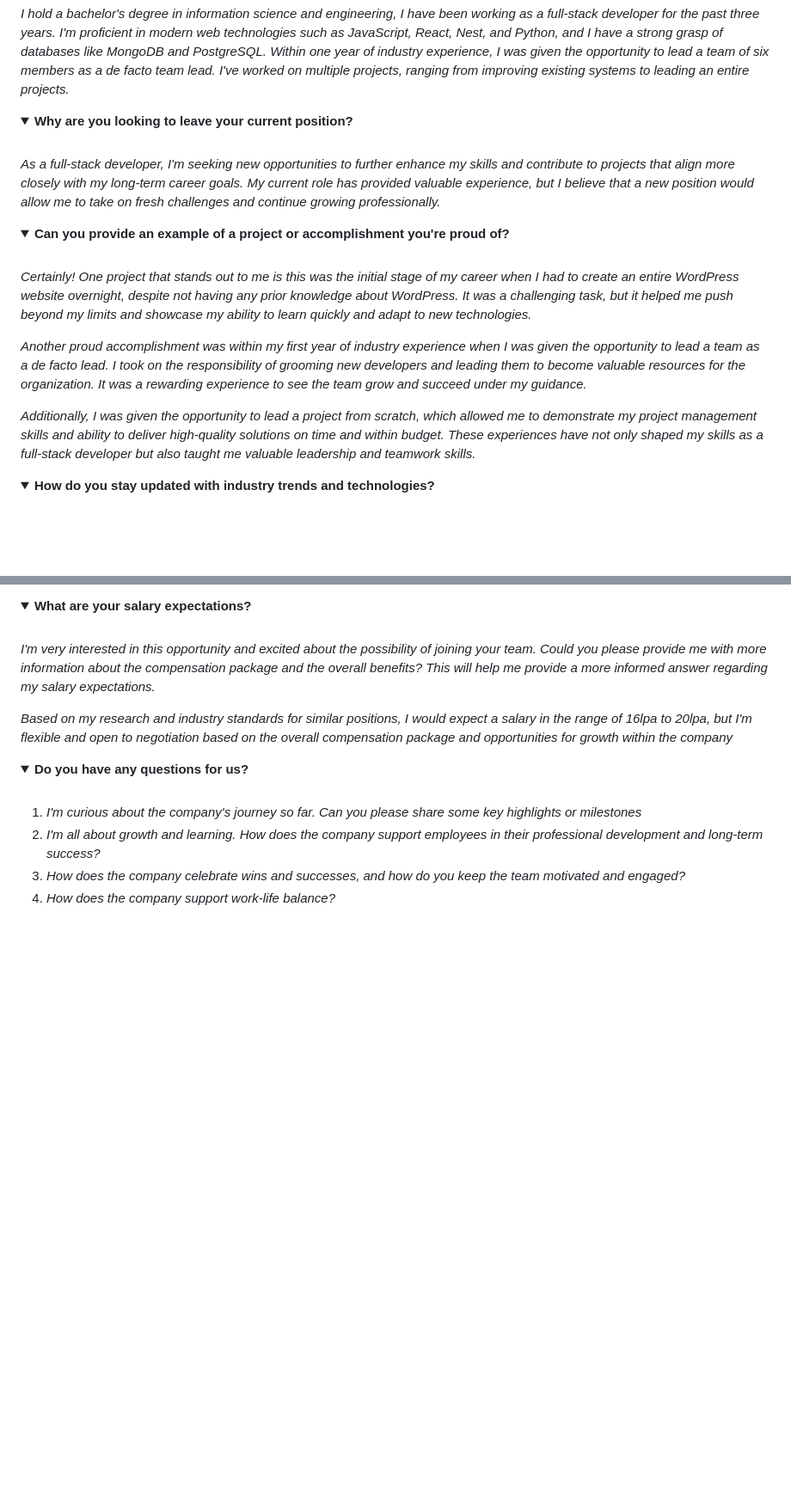
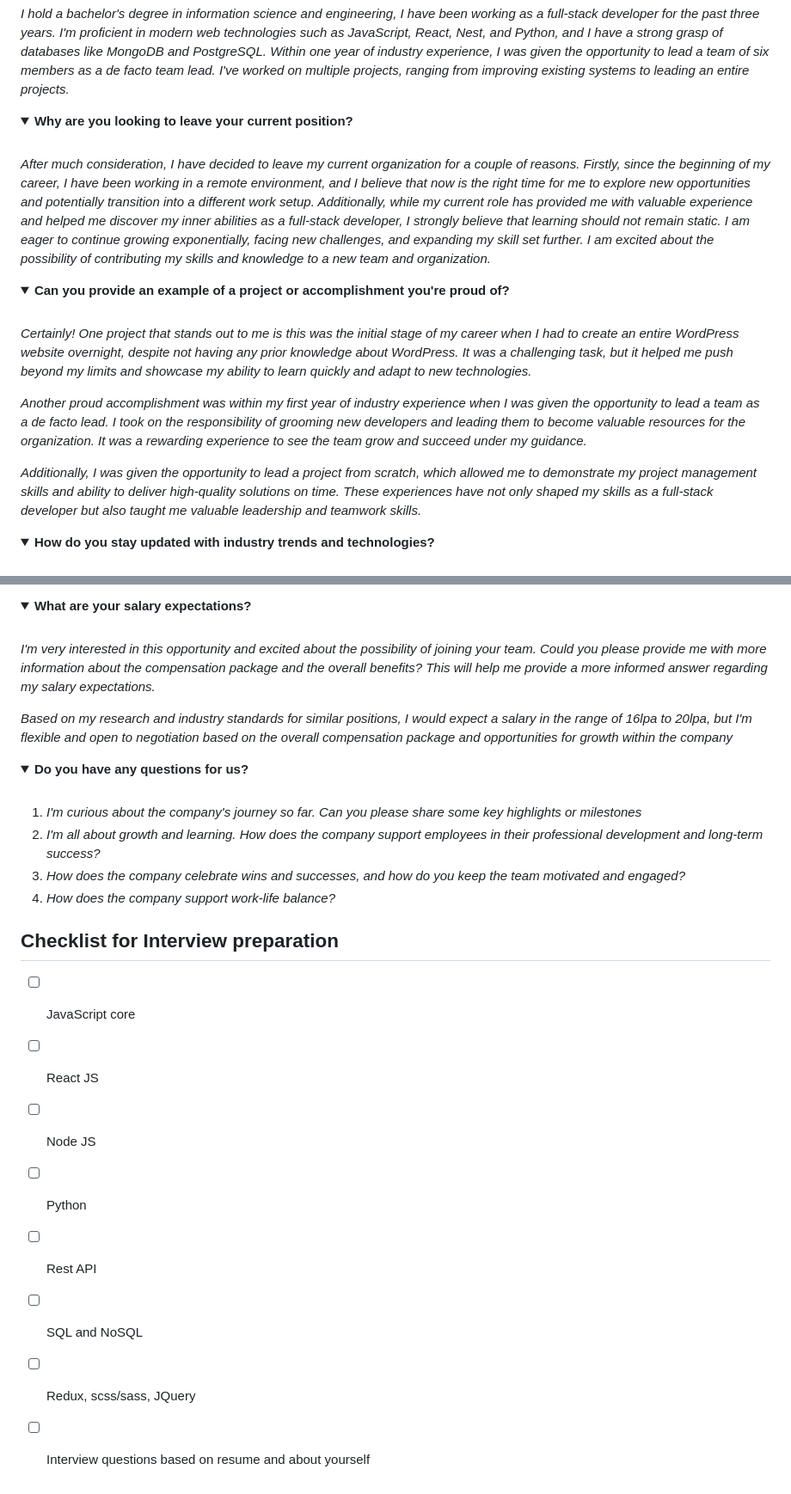
Before and after one commit to HARSHITHA-SC23/InterviewPreparation, a Markdown page: soft-skills/GeneralIQ.md, 2 parts joined by grey strips. Shown at 86% size. Drawn GitHub-style; folded sections open; blank space fills up the shorter version.

```diff
--- a/soft-skills/GeneralIQ.md
+++ b/soft-skills/GeneralIQ.md
@@ -11,7 +11,7 @@
 <details>
   <summary><b>Why are you looking to leave your current position?</b></summary><br>
 
-*As a full-stack developer, I'm seeking new opportunities to further enhance my skills and contribute to projects that align more closely with my long-term career goals. My current role has provided valuable experience, but I believe that a new position would allow me to take on fresh challenges and continue growing professionally.*
+*After much consideration, I have decided to leave my current organization for a couple of reasons. Firstly, since the beginning of my career, I have been working in a remote environment, and I believe that now is the right time for me to explore new opportunities and potentially transition into a different work setup. Additionally, while my current role has provided me with valuable experience and helped me discover my inner abilities as a full-stack developer, I strongly believe that learning should not remain static. I am eager to continue growing exponentially, facing new challenges, and expanding my skill set further. I am excited about the possibility of contributing my skills and knowledge to a new team and organization.*
 </details>
 
 <details>
@@ -21,7 +21,7 @@
 
 *Another proud accomplishment was within my first year of industry experience when I was given the opportunity to lead a team as a de facto lead. I took on the responsibility of grooming new developers and leading them to become valuable resources for the organization. It was a rewarding experience to see the team grow and succeed under my guidance.*
 
-*Additionally, I was given the opportunity to lead a project from scratch, which allowed me to demonstrate my project management skills and ability to deliver high-quality solutions on time and within budget. These experiences have not only shaped my skills as a full-stack developer but also taught me valuable leadership and teamwork skills.*
+*Additionally, I was given the opportunity to lead a project from scratch, which allowed me to demonstrate my project management skills and ability to deliver high-quality solutions on time. These experiences have not only shaped my skills as a full-stack developer but also taught me valuable leadership and teamwork skills.*
 </details>
 
 <details>
@@ -47,3 +47,14 @@
 4. *How does the company support work-life balance?*
 
 </details>
+
+## Checklist for Interview preparation
+
+- [ ] JavaScript core
+- [ ] React JS
+- [ ] Node JS
+- [ ] Python
+- [ ] Rest API
+- [ ] SQL and NoSQL
+- [ ] Redux, scss/sass, JQuery
+- [ ] Interview questions based on resume and about yourself
```
Also changed, not shown: javascript/JavaScriptIQ.md (+81 -2 lines), javascript/JavaScriptNotes.md (+5 -5 lines).
